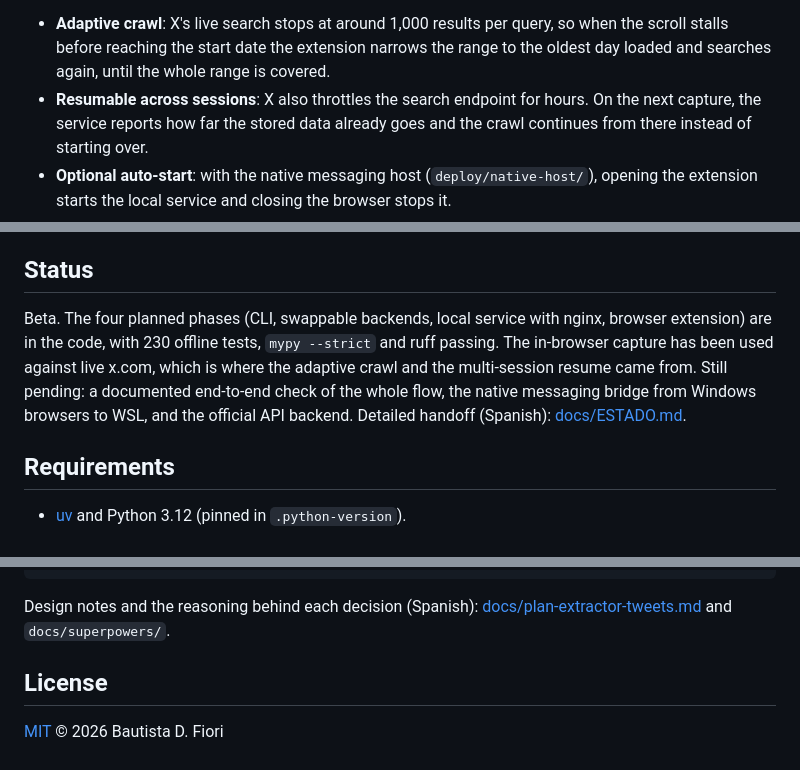
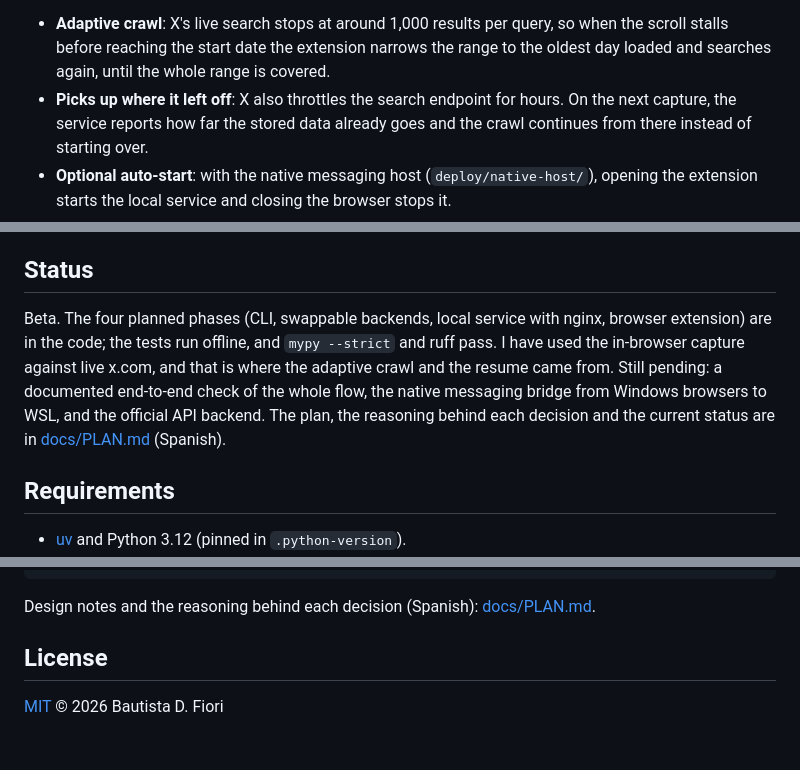
Before and after one commit to bafif/xport, a Markdown page: README.md, 3 parts joined by grey strips. GitHub-like rendering.

````diff
--- a/README.md
+++ b/README.md
@@ -51,7 +51,7 @@ then downloads the file.
 - **Adaptive crawl**: X's live search stops at around 1,000 results per query, so when the scroll
   stalls before reaching the start date the extension narrows the range to the oldest day loaded
   and searches again, until the whole range is covered.
-- **Resumable across sessions**: X also throttles the search endpoint for hours. On the next
+- **Picks up where it left off**: X also throttles the search endpoint for hours. On the next
   capture, the service reports how far the stored data already goes and the crawl continues from
   there instead of starting over.
 - **Optional auto-start**: with the native messaging host (`deploy/native-host/`), opening the
@@ -67,11 +67,11 @@ Other backends sit behind the same `TweetProvider` interface and the same gate:
 ## Status
 
 Beta. The four planned phases (CLI, swappable backends, local service with nginx, browser
-extension) are in the code, with 230 offline tests, `mypy --strict` and ruff passing. The
-in-browser capture has been used against live x.com, which is where the adaptive crawl and the
-multi-session resume came from. Still pending: a documented end-to-end check of the whole flow,
-the native messaging bridge from Windows browsers to WSL, and the official API backend. Detailed
-handoff (Spanish): [docs/ESTADO.md](docs/ESTADO.md).
+extension) are in the code; the tests run offline, and `mypy --strict` and ruff pass. I have used
+the in-browser capture against live x.com, and that is where the adaptive crawl and the resume
+came from. Still pending: a documented end-to-end check of the whole flow, the native messaging
+bridge from Windows browsers to WSL, and the official API backend. The plan, the reasoning behind
+each decision and the current status are in [docs/PLAN.md](docs/PLAN.md) (Spanish).
 
 ## Requirements
 
@@ -187,8 +187,7 @@ cli.py         Typer CLI
 extension/     WXT extension for Chrome MV3 and Firefox
 ```
 
-Design notes and the reasoning behind each decision (Spanish):
-[docs/plan-extractor-tweets.md](docs/plan-extractor-tweets.md) and `docs/superpowers/`.
+Design notes and the reasoning behind each decision (Spanish): [docs/PLAN.md](docs/PLAN.md).
 
 ## License
 
````
Also changed, not shown: docs/PLAN.md (added, +240 -0 lines).
